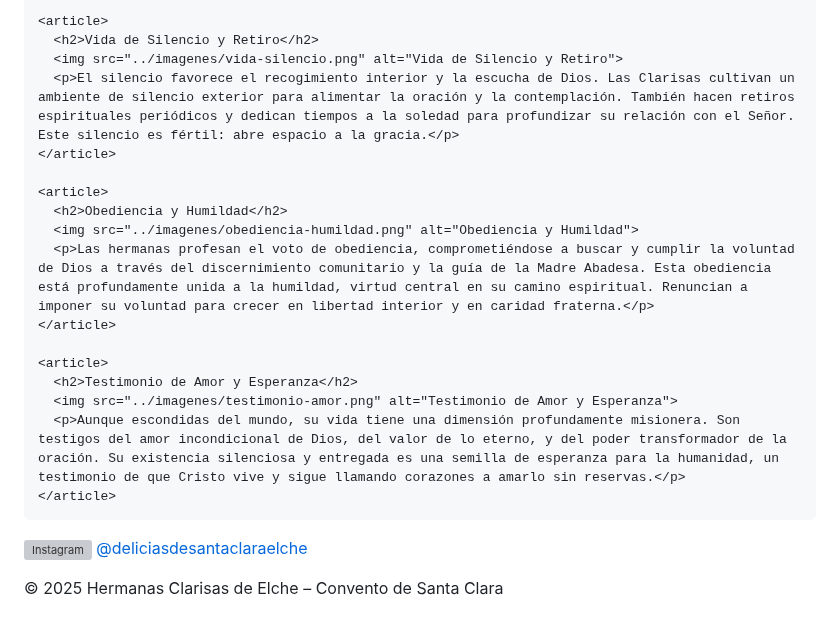
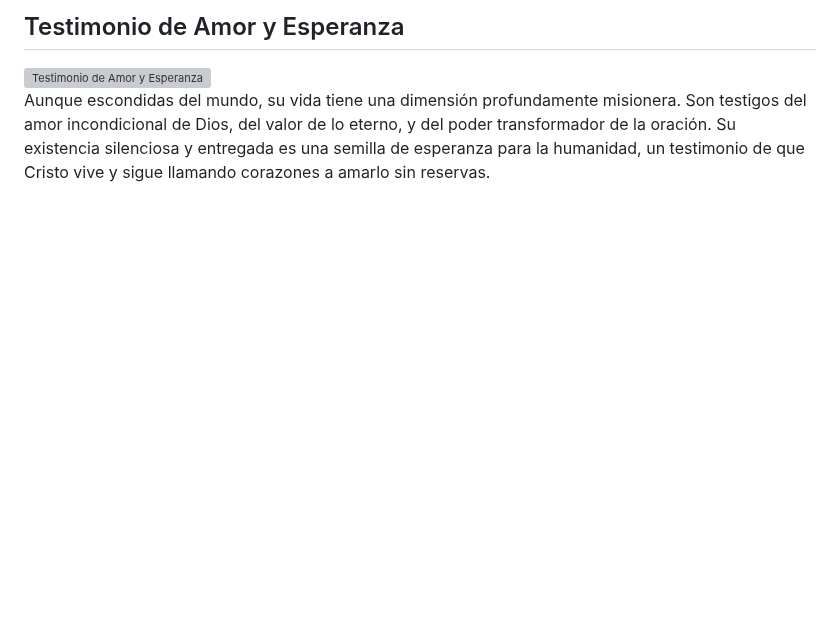
Before and after one commit to Albertorfc/ClarisasElche, a Markdown page: sections/vocacion.md, the part around one of its changes. GitHub-like rendering; blank space fills up the shorter version; grey boxes are pictures that could not be loaded.

```diff
--- a/sections/vocacion.md
+++ b/sections/vocacion.md
@@ -129,32 +60,7 @@
 
-    <article>
-      <h2>Vida de Silencio y Retiro</h2>
-      <img src="../imagenes/vida-silencio.png" alt="Vida de Silencio y Retiro">
-      <p>El silencio favorece el recogimiento interior y la escucha de Dios. Las Clarisas cultivan un ambiente de silencio exterior para alimentar la oración y la contemplación. También hacen retiros espirituales periódicos y dedican tiempos a la soledad para profundizar su relación con el Señor. Este silencio es fértil: abre espacio a la gracia.</p>
-    </article>
-
-    <article>
-      <h2>Obediencia y Humildad</h2>
-      <img src="../imagenes/obediencia-humildad.png" alt="Obediencia y Humildad">
-      <p>Las hermanas profesan el voto de obediencia, comprometiéndose a buscar y cumplir la voluntad de Dios a través del discernimiento comunitario y la guía de la Madre Abadesa. Esta obediencia está profundamente unida a la humildad, virtud central en su camino espiritual. Renuncian a imponer su voluntad para crecer en libertad interior y en caridad fraterna.</p>
-    </article>
-
-    <article>
-      <h2>Testimonio de Amor y Esperanza</h2>
-      <img src="../imagenes/testimonio-amor.png" alt="Testimonio de Amor y Esperanza">
-      <p>Aunque escondidas del mundo, su vida tiene una dimensión profundamente misionera. Son testigos del amor incondicional de Dios, del valor de lo eterno, y del poder transformador de la oración. Su existencia silenciosa y entregada es una semilla de esperanza para la humanidad, un testimonio de que Cristo vive y sigue llamando corazones a amarlo sin reservas.</p>
-    </article>
-  </section>
-
-
-<footer>
-    <p>
-      <a href="https://www.instagram.com/deliciasdesantaclaraelche/" target="_blank" style="text-decoration: none; color: #6b4e2f;">
-        <img src="https://upload.wikimedia.org/wikipedia/commons/a/a5/Instagram_icon.png" alt="Instagram" style="width:20px; vertical-align:middle; margin-right:6px;">
-        @deliciasdesantaclaraelche
-      </a>
-    </p>
-    <p>&copy; 2025 Hermanas Clarisas de Elche – Convento de Santa Clara</p>
-  </footer>
-</body>
-</html>
+<article>
+  <h2>Testimonio de Amor y Esperanza</h2>
+  <img src="/imagenes/testimonio-amor.png" alt="Testimonio de Amor y Esperanza" />
+  <p>Aunque escondidas del mundo, su vida tiene una dimensión profundamente misionera. Son testigos del amor incondicional de Dios, del valor de lo eterno, y del poder transformador de la oración. Su existencia silenciosa y entregada es una semilla de esperanza para la humanidad, un testimonio de que Cristo vive y sigue llamando corazones a amarlo sin reservas.</p>
+</article>
+</section>
```
Also changed, not shown: other parts of sections/vocacion.md (+50 -119 lines).
